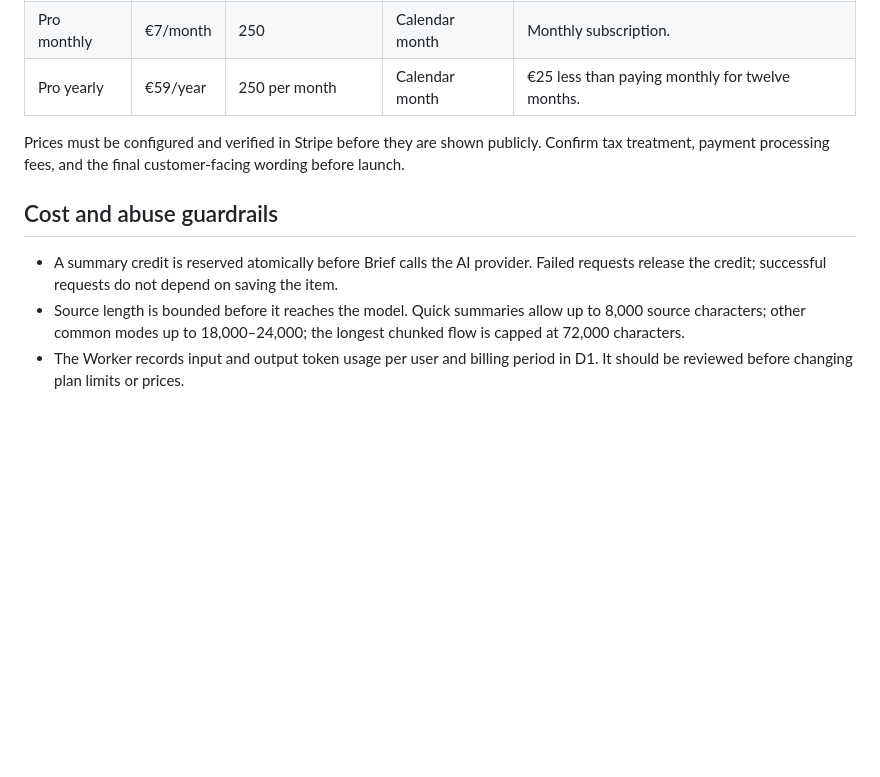
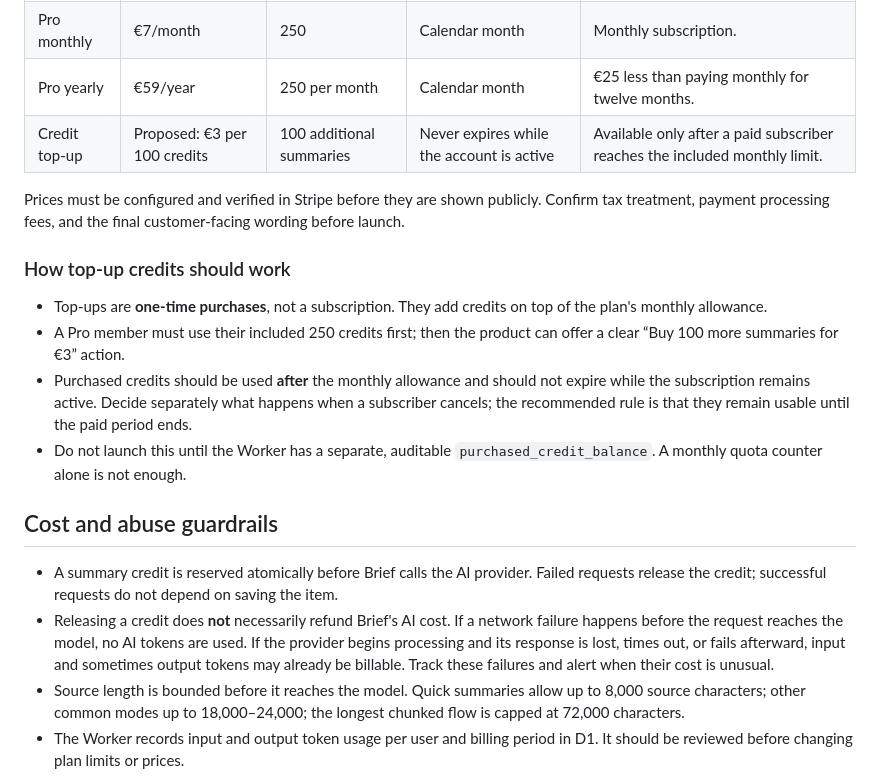
Before and after one commit to btaskol/AutoAINews, a Markdown page: PRICING_AND_LIMITS.md, the part around one of its changes. Rendered like a GitHub page; blank space fills up the shorter version.

Commit message:
docs: add credit top-ups and unit economics

```diff
--- a/PRICING_AND_LIMITS.md
+++ b/PRICING_AND_LIMITS.md
@@ -19,12 +19,21 @@ Beta users can save, delete, search, and share without affecting their summary a
 | Free | €0 | 10 | Calendar month | No payment method required. |
 | Pro monthly | €7/month | 250 | Calendar month | Monthly subscription. |
 | Pro yearly | €59/year | 250 per month | Calendar month | €25 less than paying monthly for twelve months. |
+| Credit top-up | Proposed: €3 per 100 credits | 100 additional summaries | Never expires while the account is active | Available only after a paid subscriber reaches the included monthly limit. |
 
 Prices must be configured and verified in Stripe before they are shown publicly. Confirm tax treatment, payment processing fees, and the final customer-facing wording before launch.
+
+### How top-up credits should work
+
+- Top-ups are **one-time purchases**, not a subscription. They add credits on top of the plan's monthly allowance.
+- A Pro member must use their included 250 credits first; then the product can offer a clear “Buy 100 more summaries for €3” action.
+- Purchased credits should be used **after** the monthly allowance and should not expire while the subscription remains active. Decide separately what happens when a subscriber cancels; the recommended rule is that they remain usable until the paid period ends.
+- Do not launch this until the Worker has a separate, auditable `purchased_credit_balance`. A monthly quota counter alone is not enough.
 
 ## Cost and abuse guardrails
 
 - A summary credit is reserved atomically before Brief calls the AI provider. Failed requests release the credit; successful requests do not depend on saving the item.
+- Releasing a credit does **not** necessarily refund Brief's AI cost. If a network failure happens before the request reaches the model, no AI tokens are used. If the provider begins processing and its response is lost, times out, or fails afterward, input and sometimes output tokens may already be billable. Track these failures and alert when their cost is unusual.
 - Source length is bounded before it reaches the model. Quick summaries allow up to 8,000 source characters; other common modes up to 18,000–24,000; the longest chunked flow is capped at 72,000 characters.
 - The Worker records input and output token usage per user and billing period in D1. It should be reviewed before changing plan limits or prices.
 - The current Pro cap is 250 credits per month. Do not advertise “unlimited” summaries.
```
Also changed, not shown: other parts of PRICING_AND_LIMITS.md (+14 -0 lines).
